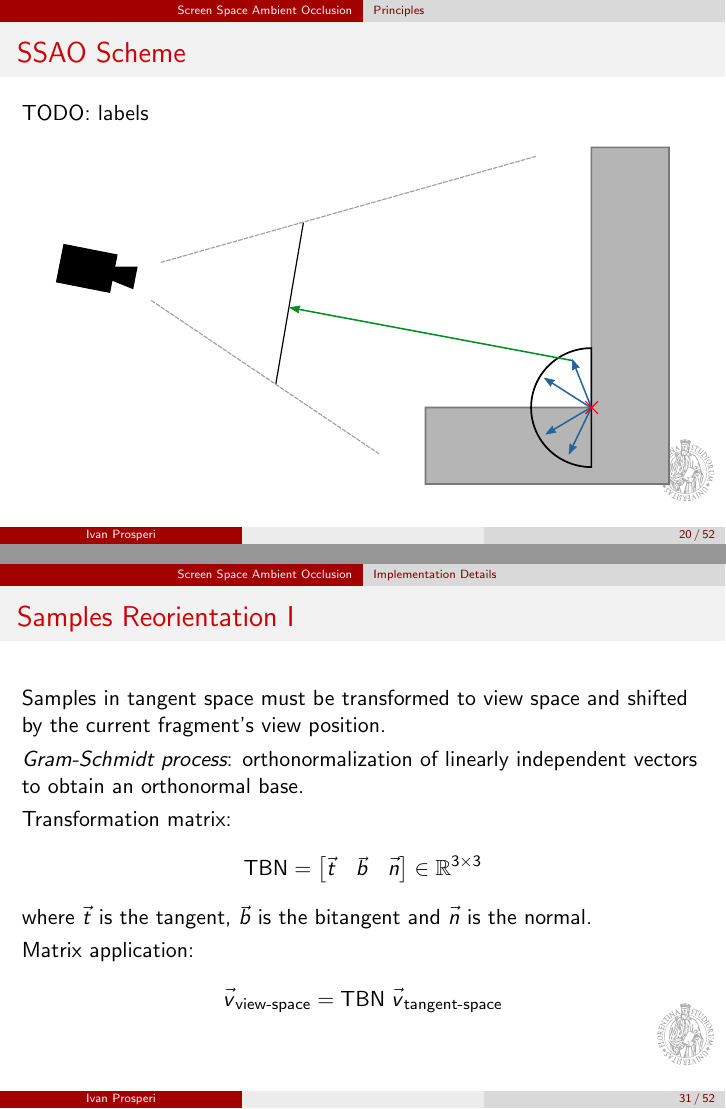
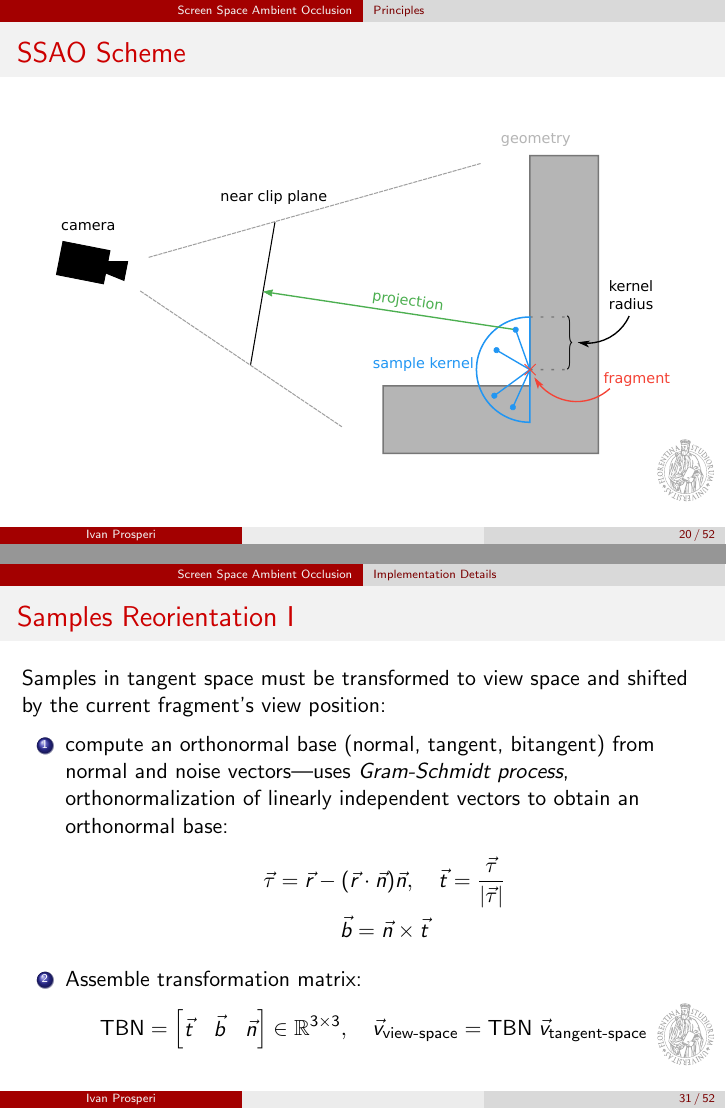
Before and after one commit to ivan94fi/cg3d_project_presentation, LaTeX slides (presentation.tex): pages 20 and 31 of 52, joined at a grey line. Compiled offline with pdfLaTeX.

Commit message:
Finish presentation, remove todos

```diff
--- a/presentation.tex
+++ b/presentation.tex
@@ -41,8 +41,8 @@
 \end{frame}
 }
 
-\let\nvec\vec
-\def\vec#1{\nvec{\vphantom t\smash{#1}}}
+%\let\nvec\vec
+%\def\vec#1{\nvec{\vphantom t\smash{#1}}}
 \newcommand{\textplus}{\raisebox{.1\height}{\scalebox{.9}{\texttt{+}}}}
 
 \begin{document}
@@ -310,7 +310,6 @@ Crytek's original implementation was never released. High level description avai
 
 \begin{frame}
 \frametitle{SSAO Scheme}
-TODO: labels
 \begin{figure}
     \centering
     \includegraphics[width=0.9\linewidth]{images/ssao_scheme}
@@ -513,24 +518,23 @@ Random rotation vectors with z-component equal to 0: in tangent space this descr
 
 \begin{frame}
 \frametitle{Samples Reorientation I}
-Samples in tangent space must be transformed to view space and shifted by the current fragment's view position.
+Samples in tangent space must be transformed to view space and shifted by the current fragment's view position:
+\begin{enumerate}
+    \item compute an orthonormal base (normal, tangent, bitangent) from normal and noise vectors\textemdash{}uses \emph{Gram-Schmidt process}, orthonormalization of linearly independent vectors to obtain an orthonormal base:
+    \begin{gather*}
+        \vec{\tau} = \vec{r} - (\vec{r} \cdot \vec{n}) \vec{n}, \quad \vec{t} = \dfrac{\vec{\tau}}{|\vec{\tau}|} \\
+        \vec{b} = \vec{n} \times \vec{t}
+    \end{gather*}
+    \item Assemble transformation matrix:
+    \[
+    \text{TBN} =
+    \begin{bmatrix}
+    \vec{t} & \vec{b} & \vec{n}
+    \end{bmatrix} \in \mathbb{R}^{3\times3},
+    \quad \vec{v}_{\text{view-space}} = \text{TBN} \; \vec{v}_{\text{tangent-space}}\quad
+    \]
+\end{enumerate}
 
-\emph{Gram-Schmidt process}: orthonormalization of linearly independent vectors to obtain an orthonormal base.
-
-
-% TODO: fixme: gram shmidt è quello con cui si costruiscono tangente e bitangente da normale e noise. Poi si trasforma con TBN per riorentare sample kernel.
-
-Transformation matrix:
-\[
-\text{TBN} =
-\begin{bmatrix}
-\vec{t} & \vec{b} & \vec{n}
-\end{bmatrix} \in \mathbb{R}^{3\times3}
-\]
-where $ \vec{t} $ is the tangent, $ \vec{b} $ is the bitangent and $ \vec{n} $ is the normal.
-
-Matrix application:
-\[ \vec{v}_{\text{view-space}} = \text{TBN} \; \vec{v}_{\text{tangent-space}} \]
 \end{frame}
 
 \begin{frame}[fragile]
```
Also changed, not shown: images/kernel_reorientation.pdf, images/kernel_reorientation.svg, images/ssao_scheme.pdf, images/ssao_scheme.svg, presentation.tex (27 more changed lines).
